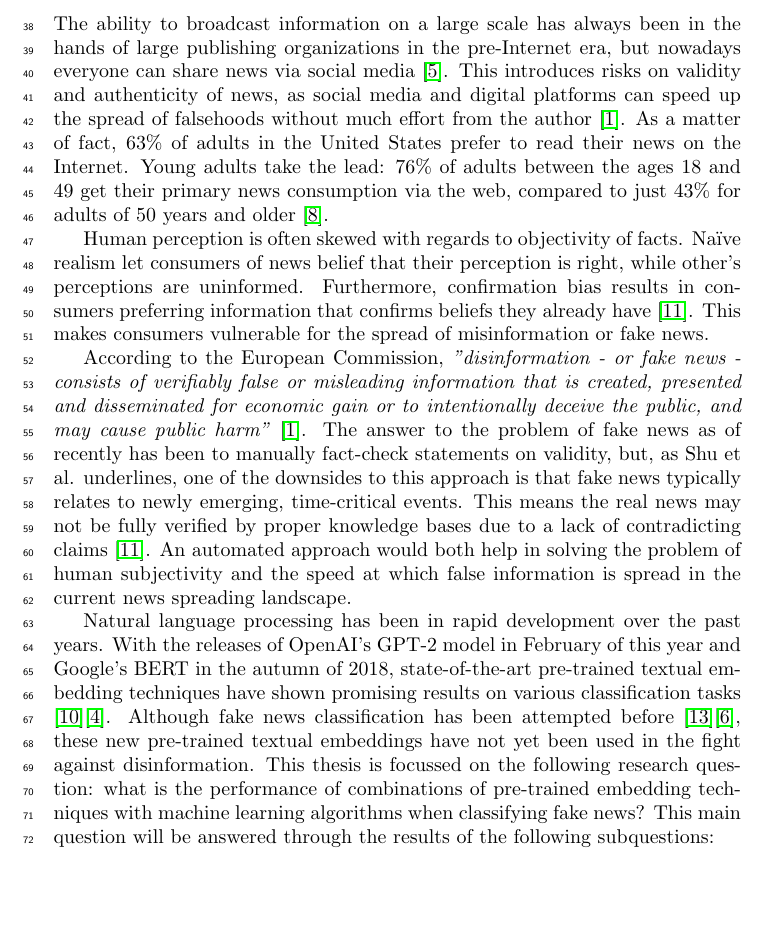
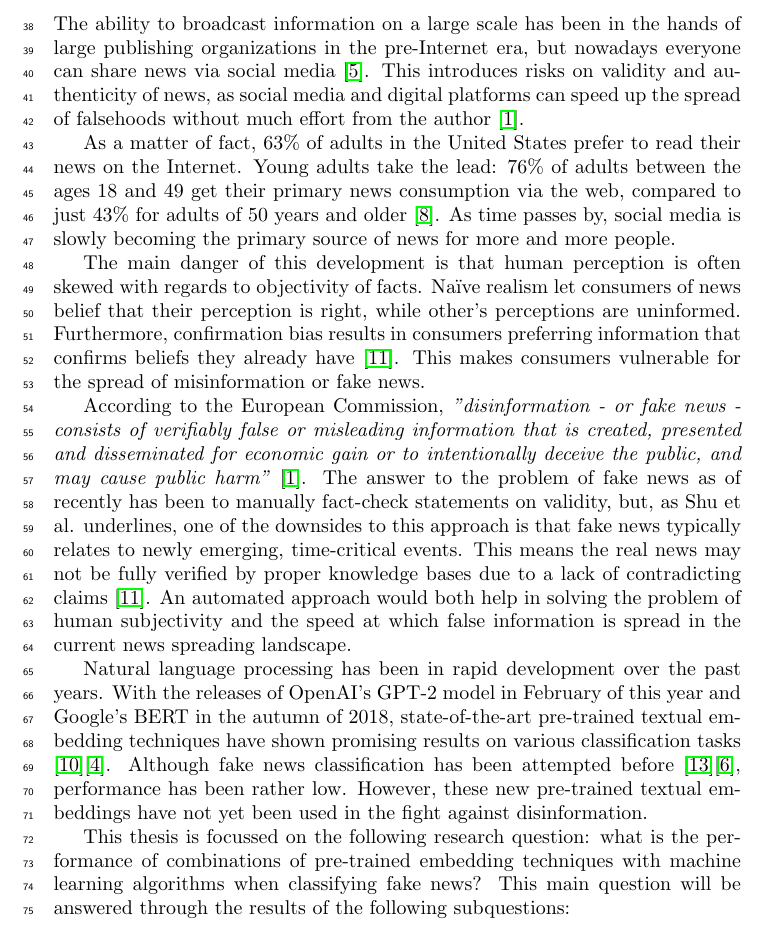
Before and after one commit to MeMartijn/FakeNewsDetection, a LaTeX thesis (thesis/main.tex, which reads thesis/introduction.tex): part of page 4 of 7, cut so that both start at the same text, the shorter picture padded with empty space. Compiled offline with pdfLaTeX.

Commit message:
refactor: minor text updates

```diff
--- a/thesis/introduction.tex
+++ b/thesis/introduction.tex
@@ -2,12 +2,14 @@
 % Bevat je onderzoeksvraag (of vragen)
 % Plaatst je vraag in de bestaande literatuur.
 % Je onderzoeksvraag is leidend voor je hele scriptie. Alles wat je doet moet uiteindelijk terug te voeren zijn op 1 doel: het beantwoorden van die vraag.
-The ability to broadcast information on a large scale has always been in the hands of large publishing organizations in the pre-Internet era, but nowadays everyone can share news via social media \cite{howell2013}.
+The ability to broadcast information on a large scale has been in the hands of large publishing organizations in the pre-Internet era, but nowadays everyone can share news via social media \cite{howell2013}.
 This introduces risks on validity and authenticity of news, as social media and digital platforms can speed up the spread of falsehoods without much effort from the author \cite{europeancommission2018}.
+
 As a matter of fact, 63\% of adults in the United States prefer to read their news on the Internet.
 Young adults take the lead: 76\% of adults between the ages 18 and 49 get their primary news consumption via the web, compared to just 43\% for adults of 50 years and older \cite{mitchell2018}.
+As time passes by, social media is slowly becoming the primary source of news for more and more people.
 
-Human perception is often skewed with regards to objectivity of facts.
+The main danger of this development is that human perception is often skewed with regards to objectivity of facts.
 Naïve realism let consumers of news belief that their perception is right, while other's perceptions are uninformed.
 Furthermore, confirmation bias results in consumers preferring information that confirms beliefs they already have \cite{shu2017}.
 This makes consumers vulnerable for the spread of misinformation or fake news.
@@ -19,7 +21,8 @@ An automated approach would both help in solving the problem of human subjectivi
 
 Natural language processing has been in rapid development over the past years.
 With the releases of OpenAI's GPT-2 model in February of this year and Google's BERT in the autumn of 2018, state-of-the-art pre-trained textual embedding techniques have shown promising results on various classification tasks \cite{radford2019}\cite{devlin2018}.
-Although fake news classification has been attempted before \cite{wang2018}\cite{khurana2017}, these new pre-trained textual embeddings have not yet been used in the fight against disinformation.
+Although fake news classification has been attempted before \cite{wang2018}\cite{khurana2017}, performance has been rather low. However, these new pre-trained textual embeddings have not yet been used in the fight against disinformation.
+
 This thesis is focussed on the following research question: what is the performance of combinations of pre-trained embedding techniques with machine learning algorithms when classifying fake news?
 This main question will be answered through the results of the following subquestions:
 
```
Also changed, not shown: thesis/main.pdf.
